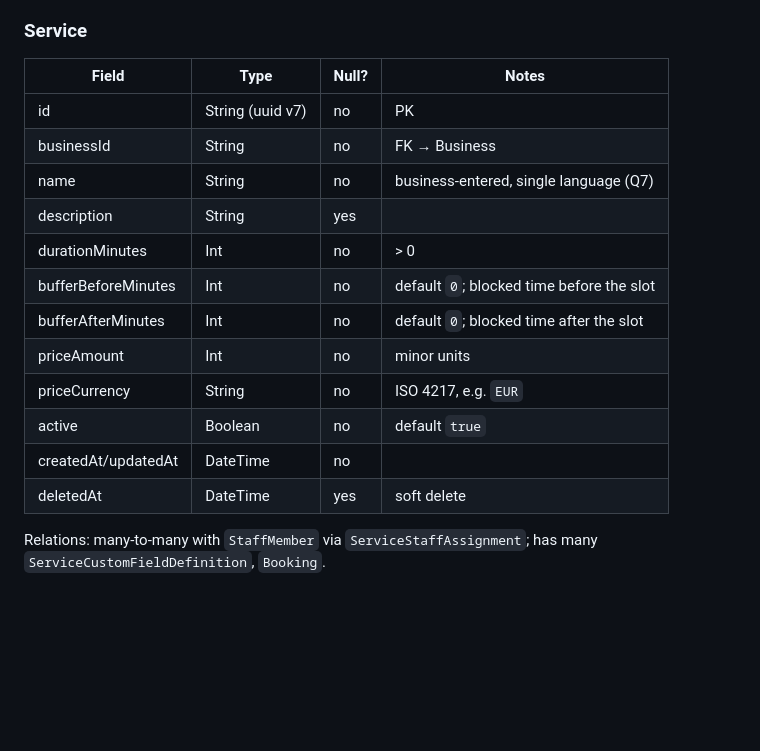
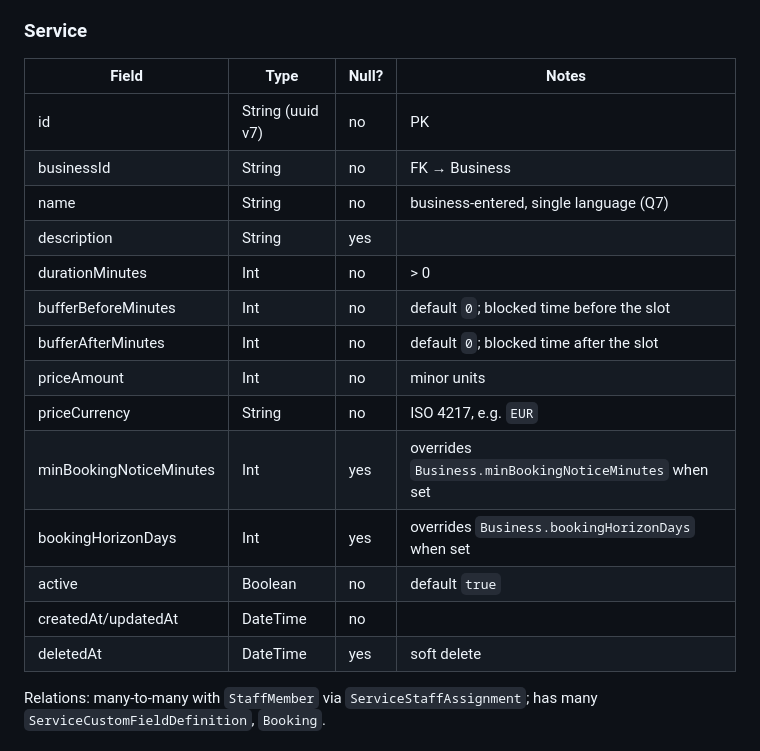
Before and after one commit to Dmitry-Bulavko/najme, a Markdown page: docs/architecture/data-model.md, the part around one of its changes. GitHub-like rendering; blank space fills up the shorter version.

```diff
--- a/docs/architecture/data-model.md
+++ b/docs/architecture/data-model.md
@@ -141,20 +143,22 @@ Relations: has many `WorkingHours`, `TimeOff`, `Booking`; many-to-many with `Ser
 
 ### Service
 
-| Field               | Type             | Null? | Notes                                     |
-| ------------------- | ---------------- | ----- | ----------------------------------------- |
-| id                  | String (uuid v7) | no    | PK                                        |
-| businessId          | String           | no    | FK → Business                             |
-| name                | String           | no    | business-entered, single language (Q7)    |
-| description         | String           | yes   |                                           |
-| durationMinutes     | Int              | no    | > 0                                       |
-| bufferBeforeMinutes | Int              | no    | default `0`; blocked time before the slot |
-| bufferAfterMinutes  | Int              | no    | default `0`; blocked time after the slot  |
-| priceAmount         | Int              | no    | minor units                               |
-| priceCurrency       | String           | no    | ISO 4217, e.g. `EUR`                      |
-| active              | Boolean          | no    | default `true`                            |
-| createdAt/updatedAt | DateTime         | no    |                                           |
-| deletedAt           | DateTime         | yes   | soft delete                               |
+| Field                   | Type             | Null? | Notes                                                 |
+| ----------------------- | ---------------- | ----- | ----------------------------------------------------- |
+| id                      | String (uuid v7) | no    | PK                                                    |
+| businessId              | String           | no    | FK → Business                                         |
+| name                    | String           | no    | business-entered, single language (Q7)                |
+| description             | String           | yes   |                                                       |
+| durationMinutes         | Int              | no    | > 0                                                   |
+| bufferBeforeMinutes     | Int              | no    | default `0`; blocked time before the slot             |
+| bufferAfterMinutes      | Int              | no    | default `0`; blocked time after the slot              |
+| priceAmount             | Int              | no    | minor units                                           |
+| priceCurrency           | String           | no    | ISO 4217, e.g. `EUR`                                  |
+| minBookingNoticeMinutes | Int              | yes   | overrides `Business.minBookingNoticeMinutes` when set |
+| bookingHorizonDays      | Int              | yes   | overrides `Business.bookingHorizonDays` when set      |
+| active                  | Boolean          | no    | default `true`                                        |
+| createdAt/updatedAt     | DateTime         | no    |                                                       |
+| deletedAt               | DateTime         | yes   | soft delete                                           |
 
 Relations: many-to-many with `StaffMember` via `ServiceStaffAssignment`; has many
 `ServiceCustomFieldDefinition`, `Booking`.
```
Also changed, not shown: other parts of docs/architecture/data-model.md (+86 -30 lines), 2 other files.
